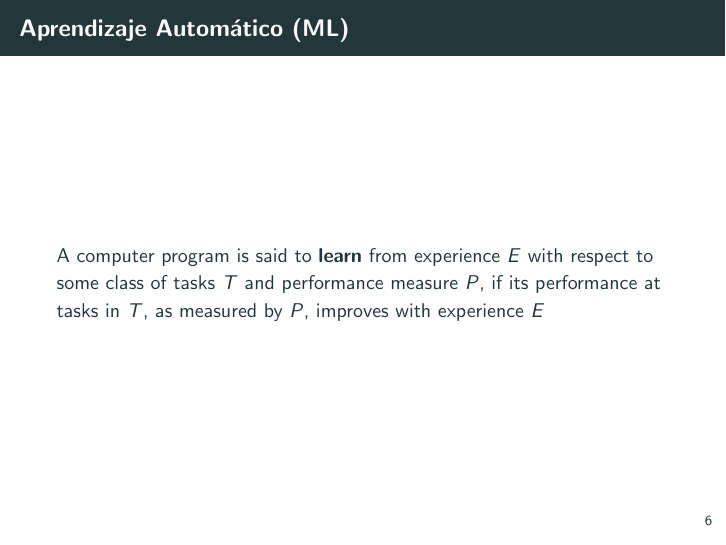
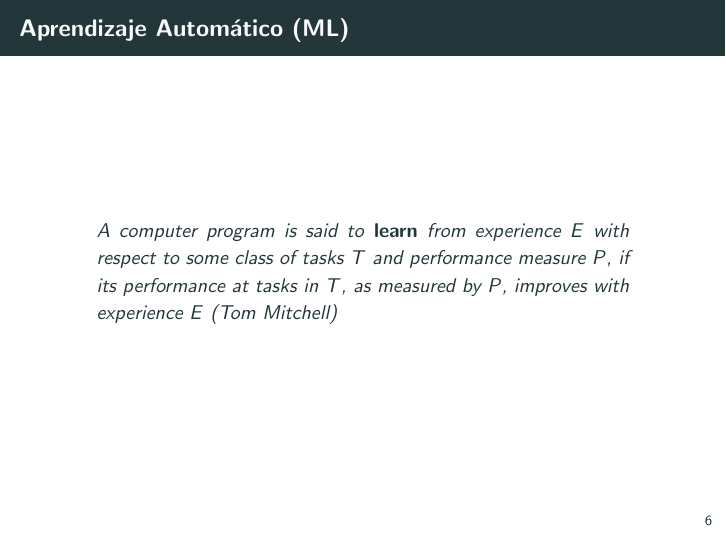
Before and after one commit to JuanScaFranTru/rpic2017, LaTeX slides (presentacion.tex): page 13 of 57. Compiled offline with pdfLaTeX.

Commit message:
Add quote

```diff
--- a/presentacion.tex
+++ b/presentacion.tex
@@ -9,6 +9,8 @@
 \usepackage{pgfplots} \usepgfplotslibrary{dateplot}
 
 \usepackage{xspace} \newcommand{\themename}{\textbf{\textsc{metropolis}}\xspace}
+
+\usepackage{csquotes}
 
 \usepackage{graphicx}
 \graphicspath{ {images/} }
@@ -93,9 +95,12 @@
 
 \begin{frame}{Aprendizaje Automático (ML)}
 
-  A computer program is said to \textbf{learn} from experience $E$ with
-  respect to some class of tasks $T$ and performance measure $P$, if its
-  performance at tasks in $T$, as measured by $P$, improves with experience $E$
+    \begin{displayquote}[Tom Mitchell]
+      A computer program is said to \textbf{learn} from experience $E$ with
+      respect to some class of tasks $T$ and performance measure $P$, if its
+      performance at tasks in $T$, as measured by $P$, improves with experience $E$
+    \end{displayquote}
+
 
 \end{frame}
 
```
